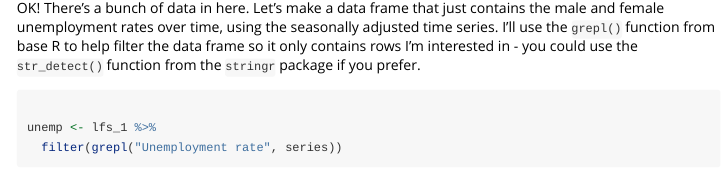
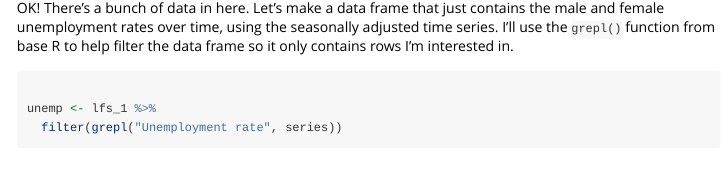
Before and after one commit to MattCowgill/readabs, an R Markdown document (vignettes/readabs_vignette.Rmd): the page in a window 1100 px wide, from 3260 px down. Rendered offline with R 4.5, knitr and Pandoc, with nearby package versions; some code elsewhere in the file could not run offline; long lines of code are wrapped; common packages that the code uses without loading them are loaded.

Commit message:
remove stringr suggestion

````diff
--- a/vignettes/readabs_vignette.Rmd
+++ b/vignettes/readabs_vignette.Rmd
@@ -125,7 +125,7 @@ Now let's have a look at the time series from table 1 of the Labour Force survey
 unique(lfs_1$series)
 ```
 
-OK! There's a bunch of data in here. Let's make a data frame that just contains the male and female unemployment rates over time, using the seasonally adjusted time series. I'll use the `grepl()` function from base R to help filter the data frame so it only contains rows I'm interested in - you could use the `str_detect()` function from the `stringr` package if you prefer.
+OK! There's a bunch of data in here. Let's make a data frame that just contains the male and female unemployment rates over time, using the seasonally adjusted time series. I'll use the `grepl()` function from base R to help filter the data frame so it only contains rows I'm interested in.
 
 ```{r create-unemp-df}
 
````
Also changed, not shown: 1 other file.
